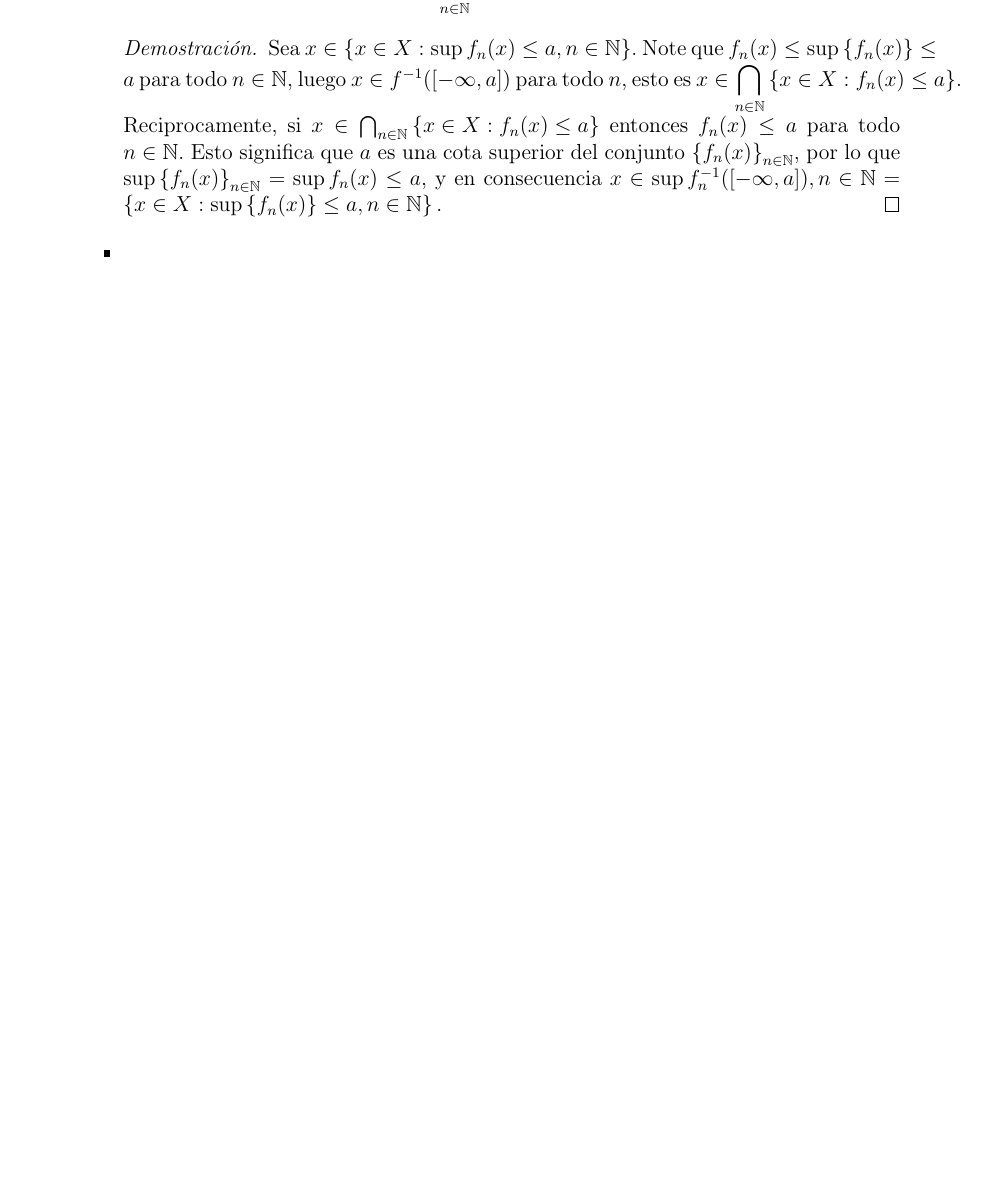
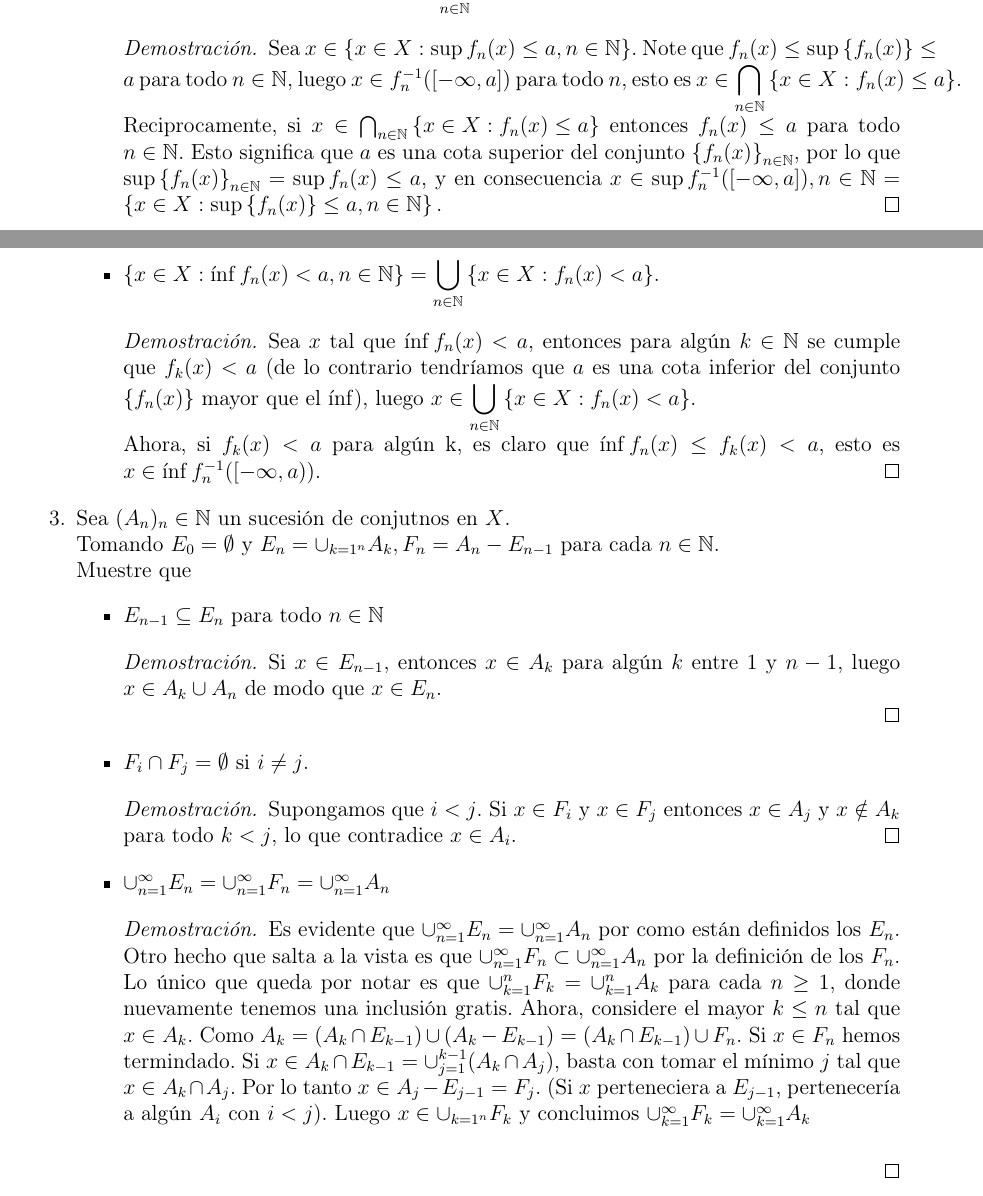
Before and after one commit to Viuche0w0/Solucao-Notinhas-do-Medida, a LaTeX book (Solucao.tex): part of page 6 of 12 before the commit and two parts of pages 6 and 7 of 13 after it, the two joined at a grey line, cut so that both start at the same text, the shorter picture padded with empty space. Compiled offline with pdfLaTeX.

Commit message:
Avance en mi casa 8/11/2024

```diff
--- a/Solucao.tex
+++ b/Solucao.tex
@@ -168,10 +168,34 @@
 			\begin{itemize}
 				\item $\left\{ x \in X : \sup f_{n} (x) \leq a, n \in \mathbb{N} \right\} = \displaystyle \bigcap_{n \in \mathbb{N}} \left\{x \in X : f_{n} (x) \leq a\right\}$
 				\begin{proof}
-				Sea $x \in \left\{ x \in X : \sup f_{n} (x) \leq a, n \in \mathbb{N} \right\}$. Note que $f_{n}(x) \leq \sup\left\{f_{n} (x) \right\} \leq a$ para todo $n \in \mathbb{N}$, luego $x \in f^{-1}([-\infty, a])$ para todo $n$, esto es $ x \in \displaystyle \bigcap_{n \in \mathbb{N}} \left\{x \in X : f_{n} (x) \leq a\right\} $.\\
+					Sea $x \in \left\{ x \in X : \sup f_{n} (x) \leq a, n \in \mathbb{N} \right\}$. Note que $f_{n}(x) \leq \sup\left\{f_{n} (x) \right\} \leq a$ para todo $n \in \mathbb{N}$, luego $x \in f_{n}^{-1}([-\infty, a])$ para todo $n$, esto es $ x \in \displaystyle \bigcap_{n \in \mathbb{N}} \left\{x \in X : f_{n} (x) \leq a\right\} $.\\
 					Reciprocamente, si $x \in \bigcap_{n \in \mathbb{N}} \left\{x \in X : f_{n} (x) \leq a\right\} $ entonces $f_{n}(x) \leq a$ para todo $n \in \mathbb{N}$. Esto significa que $a$ es una cota superior del conjunto $\left\{f_{n}(x)\right\}_{n \in \mathbb{N}}$, por lo que $\sup \left\{f_{n}(x)\right\}_{n \in \mathbb{N}} = \sup f_{n}(x) \leq a$, y en consecuencia $x \in \sup f_{n} ^ {-1} ([-\infty, a]), n \in \mathbb{N} = \left\{ x \in X : \sup \left\{ f_{n} (x) \right\}  \leq a, n \in \mathbb{N} \right\}.$
 				\end{proof}
-			\item
+\newpage
+		\item $\left\{ x \in X : \inf f_{n} (x) < a, n \in \mathbb{N} \right\} = \displaystyle \bigcup_{n \in \mathbb{N}} \left\{x \in X : f_{n} (x) < a\right\}$.
+			\begin{proof}
+				Sea $x$ tal que $\inf f_{n} (x) < a$, entonces para algún $k \in \mathbb{N}$ se cumple que $f_{k}(x) < a$ (de lo contrario tendríamos que $a$ es una cota inferior del conjunto $\left\{f_{n}(x)\right\}$ mayor que el $\inf$), luego $x \in \displaystyle \bigcup_{n \in \mathbb{N}} \left\{x \in X :  f_{n}(x) < a\right\}$.\\
+				Ahora, si $f_{k}(x) < a$ para algún k, es claro que $\inf f_{n}(x) \leq f_{k}(x) < a$, esto es $x \in \inf f_{n} ^{-1}([-\infty,a))$.
+			\end{proof}
+		\end{itemize}
+		\item Sea $(A_{n})_n \in \mathbb{N}$ un sucesión de conjutnos en $X$.\\
+		Tomando $E_{0} = \emptyset$ y $E_{n} = \cup _{k=1 ^{n}} A_{k}, F_{n} = A_{n} - E_{n-1} $ para cada $n \in  \mathbb{N}$.\\
+		Muestre que
+		\begin{itemize}
+			\item 	$E_{n-1} \subseteq E_{n}$ para todo $n \in \mathbb{N}$
+			\begin{proof}
+				Si $x \in E_{n-1}$, entonces $x \in A_{k}$ para algún $k$ entre $1$ y $n-1$, luego $x \in A_{k} \cup A_{n}$ de modo que $x \in E_{n}$.\\
+			\end{proof}
+			\item  $F_{i} \cap F_{j} = \emptyset $ si $i \neq j$.
+			\begin{proof}
+				Supongamos que $i<j$. Si $x \in F_{i}$ y $x \in F_{j}$ entonces $x \in A_{j}$ y $x \notin A_{k}$ para todo $k<j$, lo que contradice $x \in A_{i}$.
+			\end{proof}
+			\item $\cup _{n=1} ^{\infty} E_{n} = \cup _{n=1} ^{\infty} F_{n} = \cup _{n=1} ^{\infty} A_{n}$
+			\begin{proof}
+				Es evidente que $\cup _{n=1} ^{\infty} E_{n} = \cup _{n=1} ^{\infty} A_{n}$ por como están definidos los $E_{n}$. Otro hecho que salta a la vista es que $\cup _{n=1} ^ {\infty} F_{n} \subset \cup _{n=1} ^{\infty} A_{n}$ por la definición de los $F_{n}$.\\
+				Lo único que queda por notar es que $\cup_{k=1} ^{n} F_{k} = \cup_{k=1} ^{n} A_{k}$ para cada $n \geq 1$, donde nuevamente tenemos una inclusión gratis. Ahora, considere el mayor $k \leq n $ tal que $x \in A_{k}$. Como $A_{k} = (A_{k} \cap E_{k-1}) \cup (A_{k} - E_{k-1}) = (A_{k} \cap E_{k-1}) \cup F_{n} $. Si $x \in F_{n}$ hemos termindado. Si $x \in A_{k} \cap E_{k-1} = \cup_{j=1} ^{k-1} (A_{k} \cap A_{j})$, basta con tomar el mínimo $j$ tal que $x \in A_{k} \cap A_{j}$. Por lo tanto $x \in A_{j} - E_{j-1} = F_{j}$. (Si $x$ perteneciera a $E_{j-1}$, pertenecería a algún $A_{i}$ con $i<j$). Luego $x \in \cup_{k=1 ^{n}} F_{k}$ y concluimos $\cup_{k=1} ^{\infty} F_{k} = \cup_{k=1} ^{\infty} A_{k}$\\
+
+			\end{proof}
 		\end{itemize}
 	\end{enumerate}
 	\chapter{La medida de Lebesgue}
```
Also changed, not shown: Solucao.pdf, Solucao.tex (2 more changed lines), 4 other files. Lines whose indentation alone changed are shown as unchanged.
